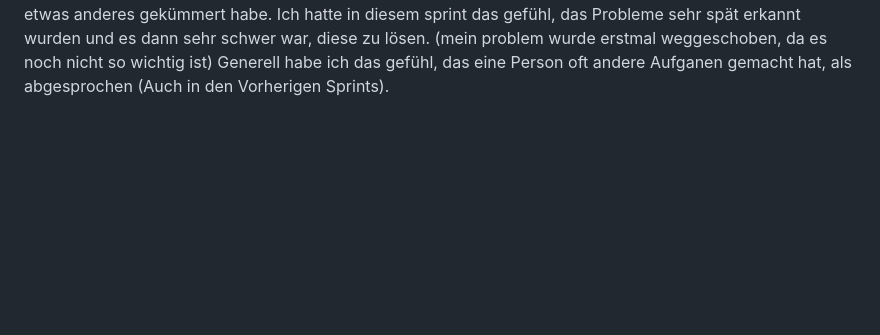
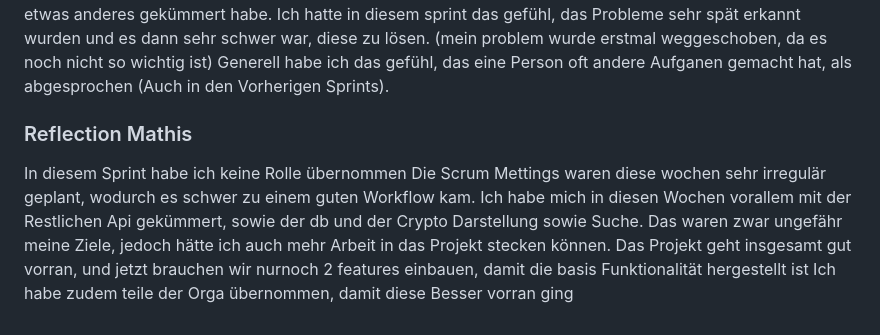
Before and after one commit to SushantKumarPandey/Crypto-Tradeing-App-with-fake-currency, a Markdown page: REPORT.md, the part around the change. Rendered like a GitHub page; blank space fills up the shorter version.

```diff
--- a/REPORT.md
+++ b/REPORT.md
@@ -125,3 +125,9 @@ allerdings sind und noch weitere fehler der pipline aufgefallen. weshalb, ich di
 Zudem habe ich versucht das Achivment backend zu erstellen, allerdings hatte ich da sehr starke probleme mit der logik. Weshalb ich dann mich um etwas anderes gekümmert habe.
 Ich hatte in diesem sprint das gefühl, das Probleme sehr spät erkannt wurden und es dann sehr schwer war, diese zu lösen. (mein problem wurde erstmal weggeschoben, da es noch nicht so wichtig ist)
 Generell habe ich das gefühl, das eine Person oft andere Aufganen gemacht hat, als abgesprochen (Auch in den Vorherigen Sprints).
+
+ ### Reflection Mathis
+ In diesem Sprint habe ich keine Rolle übernommen
+ Die Scrum Mettings waren diese wochen sehr irregulär geplant, wodurch es schwer zu einem guten Workflow kam. Ich habe mich in diesen Wochen vorallem mit der Restlichen Api gekümmert, sowie der db und der Crypto Darstellung sowie Suche.
+ Das waren zwar ungefähr meine Ziele, jedoch hätte ich auch mehr Arbeit in das Projekt stecken können. Das Projekt geht insgesamt gut vorran, und jetzt brauchen wir nurnoch 2 features einbauen, damit die basis Funktionalität hergestellt ist
+ Ich habe zudem teile der Orga übernommen, damit diese Besser vorran ging
```
